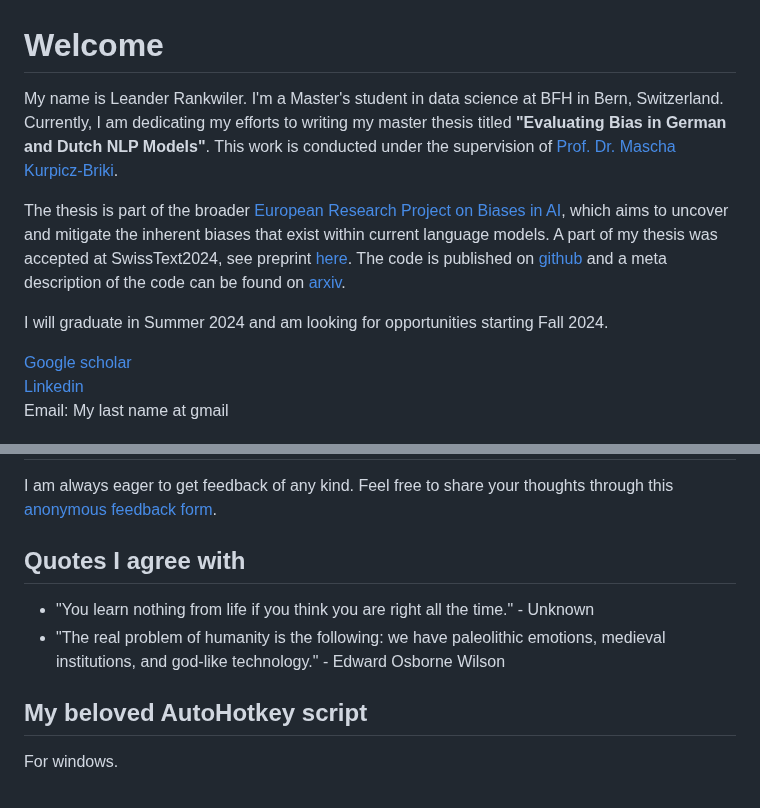
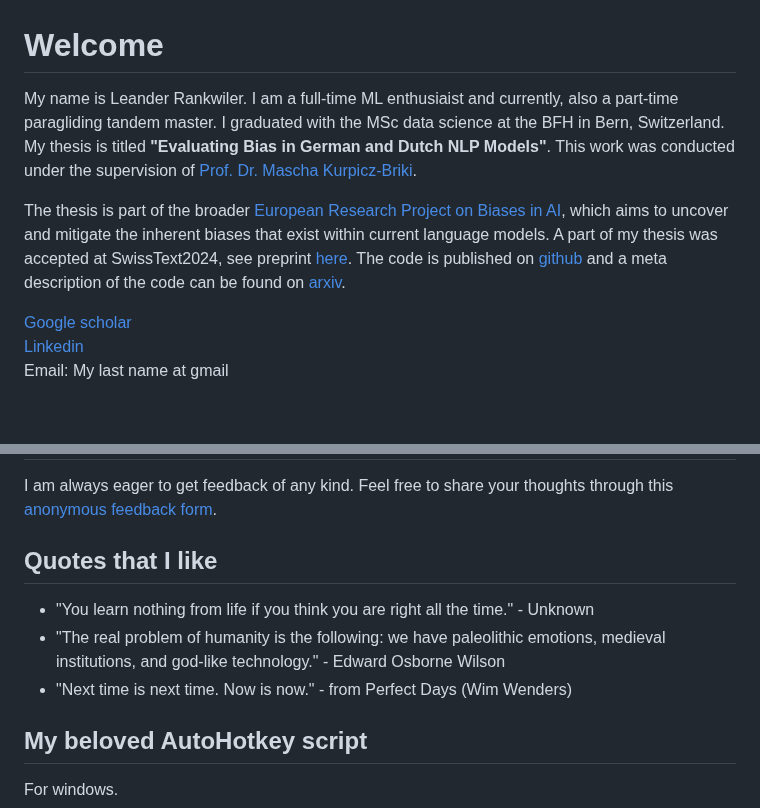
Before and after one commit to leander-42/leander-42.github.io, a Markdown page: README.md, 2 parts joined by grey strips. Drawn GitHub-style; blank space fills up the shorter version.

Commit message:
bring it up to date.md

```diff
--- a/README.md
+++ b/README.md
@@ -1,10 +1,8 @@
 # Welcome
 
-My name is Leander Rankwiler. I'm a Master's student in data science at BFH in Bern, Switzerland. Currently, I am dedicating my efforts to writing my master thesis titled **"Evaluating Bias in German and Dutch NLP Models"**. This work is conducted under the supervision of [Prof. Dr. Mascha Kurpicz-Briki](https://www.bfh.ch/de/ueber-die-bfh/personen/diqa4uibb7gl/).
+My name is Leander Rankwiler. I am a full-time ML enthusiaist and currently, also a part-time paragliding tandem master. I graduated with the MSc data science at the BFH in Bern, Switzerland. My thesis is titled  **"Evaluating Bias in German and Dutch NLP Models"**. This work was conducted under the supervision of [Prof. Dr. Mascha Kurpicz-Briki](https://www.bfh.ch/de/ueber-die-bfh/personen/diqa4uibb7gl/).
 
 The thesis is part of the broader [European Research Project on Biases in AI](https://www.biasproject.eu/), which aims to uncover and mitigate the inherent biases that exist within current language models. A part of my thesis was accepted at SwissText2024, see preprint [here](https://www.swisstext.org/programme/). The code is published on [github](https://github.com/BFH-AMI/BIAS) and a meta description of the code can be found on [arxiv](https://arxiv.org/abs/2407.18689).
-
-I will graduate in Summer 2024 and am looking for opportunities starting Fall 2024.
 
 [Google scholar](https://scholar.google.com/citations?user=8ixNAFkAAAAJ&hl=de&oi=ao)
 [Linkedin](https://www.linkedin.com/in/leander-rankwiler-4a0a2a89)
@@ -16,9 +14,10 @@ Let's connect on [Focusmate](https://www.focusmate.com/i/8fGk3BDo9x).
 ## Anonymous Feedback
 I am always eager to get feedback of any kind. Feel free to share your thoughts through this [anonymous feedback form](https://docs.google.com/forms/d/e/1FAIpQLSc5kHGNz3s1VpJfUNnJ5CHcFFq6nr33OubTdO8i8GY-7YBnnA/viewform?usp=sf_link).
 
-## Quotes I agree with
+## Quotes that I like
 - "You learn nothing from life if you think you are right all the time." - Unknown
 - "The real problem of humanity is the following: we have paleolithic emotions, medieval institutions, and god-like technology." - Edward Osborne Wilson
+- "Next time is next time. Now is now." - from Perfect Days (Wim Wenders)
 
 ## My beloved AutoHotkey script
 For windows.
```
